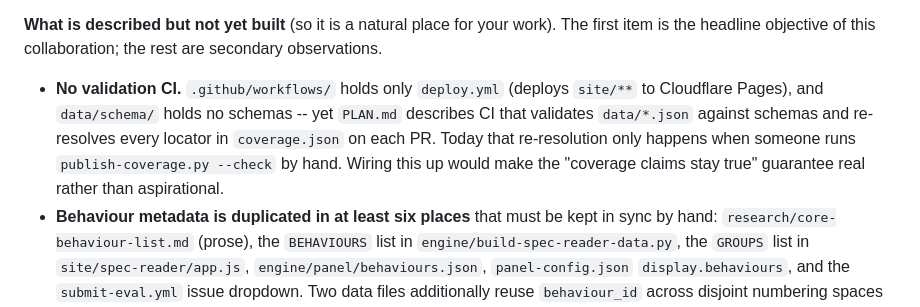
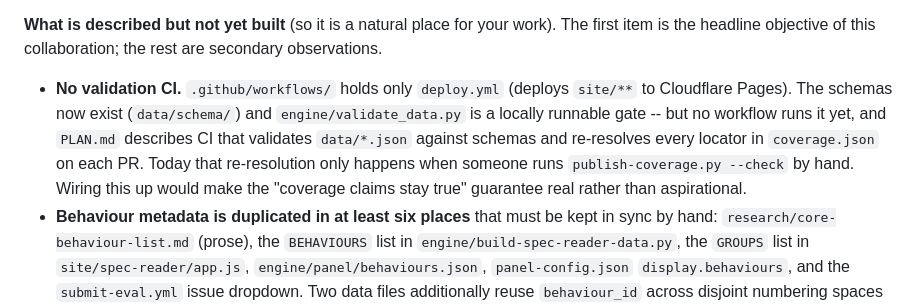
Before and after one commit to AndresCotton/ai-character-index, a Markdown page: docs/onboarding-spec-coverage.md, the part around the change. Drawn GitHub-style.

Commit message:
docs: reframe no-validation-CI bullet -- schemas + local gate now exist
Re-review fix: 'data/schema/ holds no schemas -- yet' became false with
the stacked schema work; the residual is that no workflow wires the gate
in, which is what the bullet now says.

```diff
--- a/docs/onboarding-spec-coverage.md
+++ b/docs/onboarding-spec-coverage.md
@@ -305,11 +305,12 @@ The first item is the headline objective of this collaboration; the rest are
 secondary observations.
 
 - **No validation CI.** `.github/workflows/` holds only `deploy.yml` (deploys
-  `site/**` to Cloudflare Pages), and `data/schema/` holds no schemas -- yet
-  `PLAN.md` describes CI that validates `data/*.json` against schemas and
-  re-resolves every locator in `coverage.json` on each PR. Today that
-  re-resolution only happens when someone runs `publish-coverage.py --check`
-  by hand. Wiring this up would make the "coverage claims stay true" guarantee
+  `site/**` to Cloudflare Pages). The schemas now exist (`data/schema/`) and
+  `engine/validate_data.py` is a locally runnable gate -- but no workflow runs
+  it yet, and `PLAN.md` describes CI that validates `data/*.json` against
+  schemas and re-resolves every locator in `coverage.json` on each PR. Today
+  that re-resolution only happens when someone runs `publish-coverage.py
+  --check` by hand. Wiring this up would make the "coverage claims stay true" guarantee
   real rather than aspirational.
 - **Behaviour metadata is duplicated in at least six places** that must be kept
   in sync by hand: `research/core-behaviour-list.md` (prose), the `BEHAVIOURS`
```
